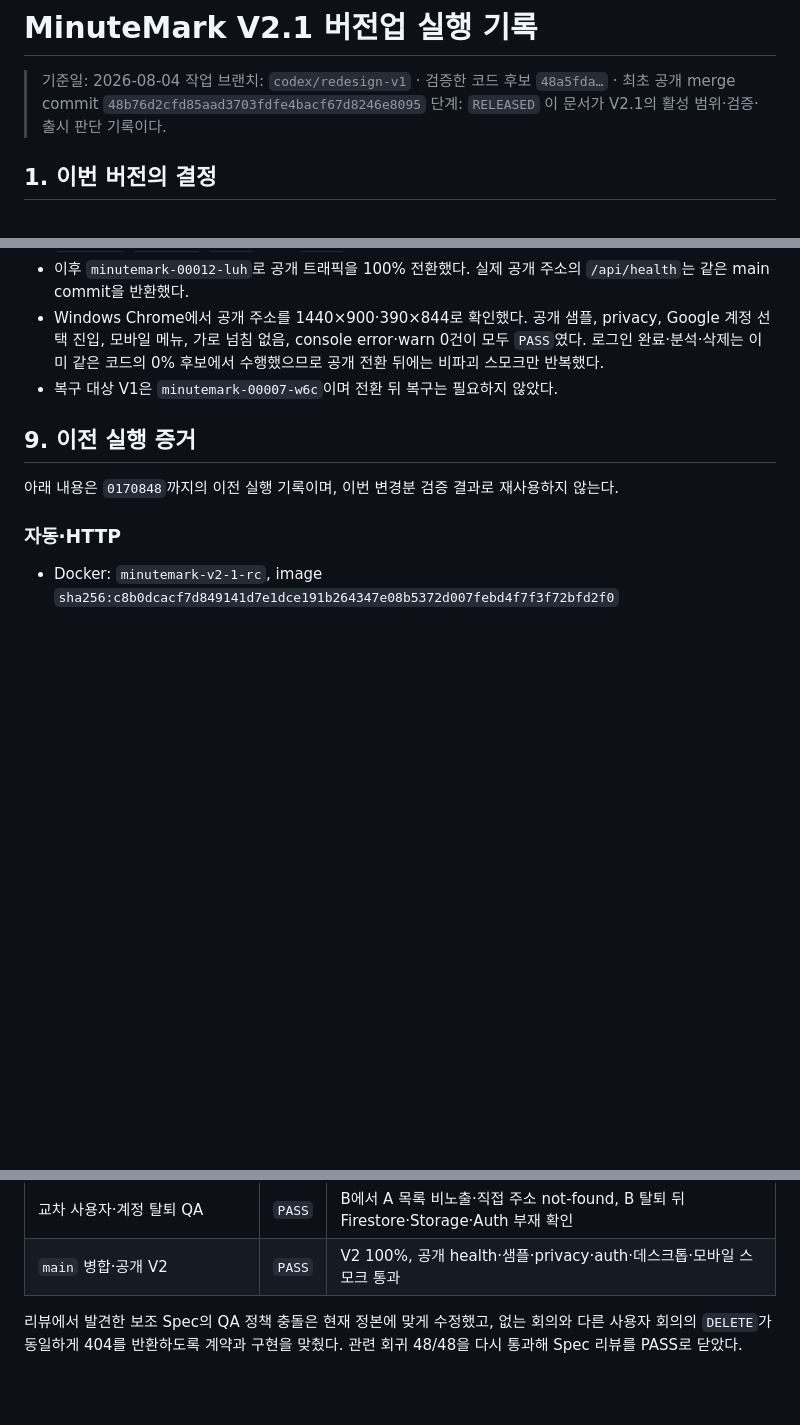
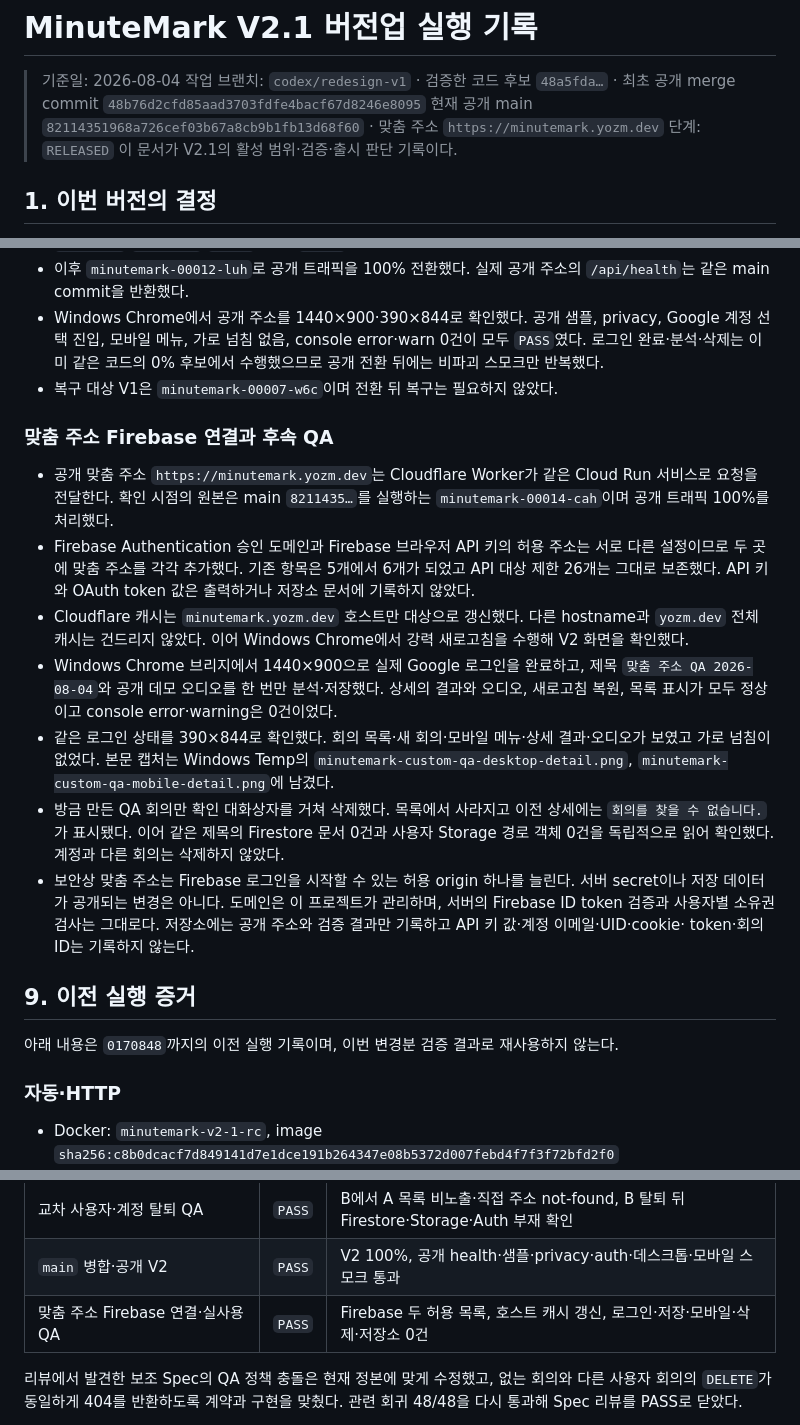
Before and after one commit to hangokudao/minutemark, a Markdown page: docs/V2_1_RELEASE_PLAN.md, 3 parts joined by grey strips. Drawn GitHub-style; blank space fills up the shorter version.

Commit message:
docs: record custom domain QA

```diff
--- a/docs/V2_1_RELEASE_PLAN.md
+++ b/docs/V2_1_RELEASE_PLAN.md
@@ -3,6 +3,8 @@
 > 기준일: 2026-08-04
 > 작업 브랜치: `codex/redesign-v1` · 검증한 코드 후보 `48a5fda…` ·
 > 최초 공개 merge commit `48b76d2cfd85aad3703fdfe4bacf67d8246e8095`
+> 현재 공개 main `82114351968a726cef03b67a8cb9b1fb13d68f60` ·
+> 맞춤 주소 `https://minutemark.yozm.dev`
 > 단계: `RELEASED`
 > 이 문서가 V2.1의 활성 범위·검증·출시 판단 기록이다.
 
@@ -231,6 +233,36 @@ gcloud run services update-traffic minutemark \
   수행했으므로 공개 전환 뒤에는 비파괴 스모크만 반복했다.
 - 복구 대상 V1은 `minutemark-00007-w6c`이며 전환 뒤 복구는 필요하지 않았다.
 
+### 맞춤 주소 Firebase 연결과 후속 QA
+
+- 공개 맞춤 주소 `https://minutemark.yozm.dev`는 Cloudflare Worker가 같은 Cloud Run
+  서비스로 요청을 전달한다. 확인 시점의 원본은 main `8211435…`를 실행하는
+  `minutemark-00014-cah`이며 공개 트래픽 100%를 처리했다.
+- Firebase Authentication 승인 도메인과 Firebase 브라우저 API 키의 허용 주소는
+  서로 다른 설정이므로 두 곳에 맞춤 주소를 각각 추가했다. 기존 항목은 5개에서
+  6개가 되었고 API 대상 제한 26개는 그대로 보존했다. API 키와 OAuth token 값은
+  출력하거나 저장소 문서에 기록하지 않았다.
+- Cloudflare 캐시는 `minutemark.yozm.dev` 호스트만 대상으로 갱신했다. 다른
+  hostname과 `yozm.dev` 전체 캐시는 건드리지 않았다. 이어 Windows Chrome에서
+  강력 새로고침을 수행해 V2 화면을 확인했다.
+- Windows Chrome 브리지에서 1440×900으로 실제 Google 로그인을 완료하고, 제목
+  `맞춤 주소 QA 2026-08-04`와 공개 데모 오디오를 한 번만 분석·저장했다. 상세의
+  결과와 오디오, 새로고침 복원, 목록 표시가 모두 정상이고 console error·warning은
+  0건이었다.
+- 같은 로그인 상태를 390×844로 확인했다. 회의 목록·새 회의·모바일 메뉴·상세
+  결과·오디오가 보였고 가로 넘침이 없었다. 본문 캡처는 Windows Temp의
+  `minutemark-custom-qa-desktop-detail.png`,
+  `minutemark-custom-qa-mobile-detail.png`에 남겼다.
+- 방금 만든 QA 회의만 확인 대화상자를 거쳐 삭제했다. 목록에서 사라지고 이전
+  상세에는 `회의를 찾을 수 없습니다.`가 표시됐다. 이어 같은 제목의 Firestore
+  문서 0건과 사용자 Storage 경로 객체 0건을 독립적으로 읽어 확인했다. 계정과
+  다른 회의는 삭제하지 않았다.
+- 보안상 맞춤 주소는 Firebase 로그인을 시작할 수 있는 허용 origin 하나를 늘린다.
+  서버 secret이나 저장 데이터가 공개되는 변경은 아니다. 도메인은 이 프로젝트가
+  관리하며, 서버의 Firebase ID token 검증과 사용자별 소유권 검사는 그대로다.
+  저장소에는 공개 주소와 검증 결과만 기록하고 API 키 값·계정 이메일·UID·cookie·
+  token·회의 ID는 기록하지 않는다.
+
 ## 9. 이전 실행 증거
 
 아래 내용은 `0170848`까지의 이전 실행 기록이며, 이번 변경분 검증 결과로 재사용하지
@@ -318,6 +350,7 @@ Evidence: Chrome 새 에이전트 탭, 1440×900·390×844 캡처. 개인 계정
 | 실제 회원 저장·재열람·회의 삭제 | `PASS` | 실제 분석 1회, 상세 복원, 모바일 삭제, Firestore·Storage 0건 |
 | 교차 사용자·계정 탈퇴 QA | `PASS` | B에서 A 목록 비노출·직접 주소 not-found, B 탈퇴 뒤 Firestore·Storage·Auth 부재 확인 |
 | `main` 병합·공개 V2 | `PASS` | V2 100%, 공개 health·샘플·privacy·auth·데스크톱·모바일 스모크 통과 |
+| 맞춤 주소 Firebase 연결·실사용 QA | `PASS` | Firebase 두 허용 목록, 호스트 캐시 갱신, 로그인·저장·모바일·삭제·저장소 0건 |
 
 리뷰에서 발견한 보조 Spec의 QA 정책 충돌은 현재 정본에 맞게 수정했고, 없는 회의와
 다른 사용자 회의의 `DELETE`가 동일하게 404를 반환하도록 계약과 구현을 맞췄다.
```
Also changed, not shown: README.md (+14 -2 lines), docs/V2_QA_EVIDENCE.md (+5 -0 lines).
